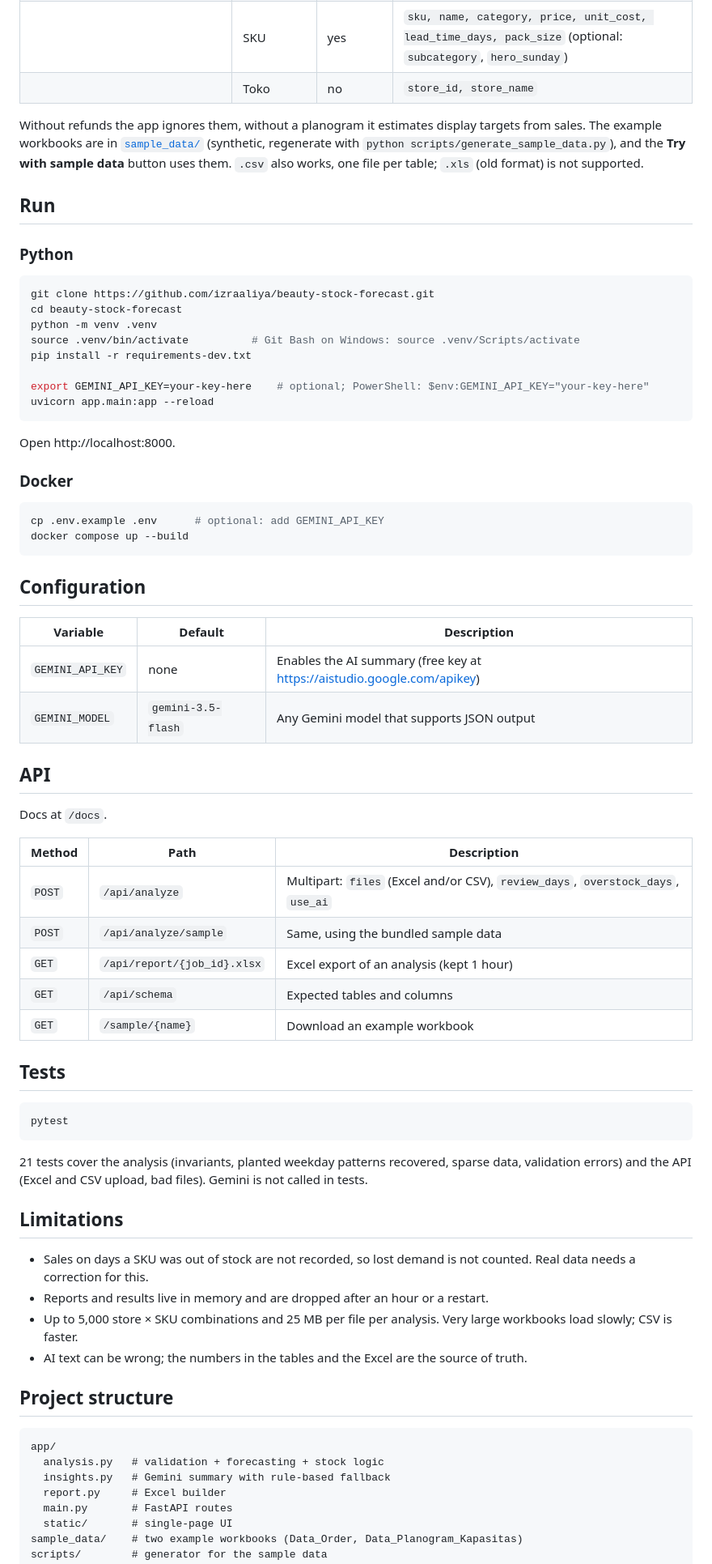
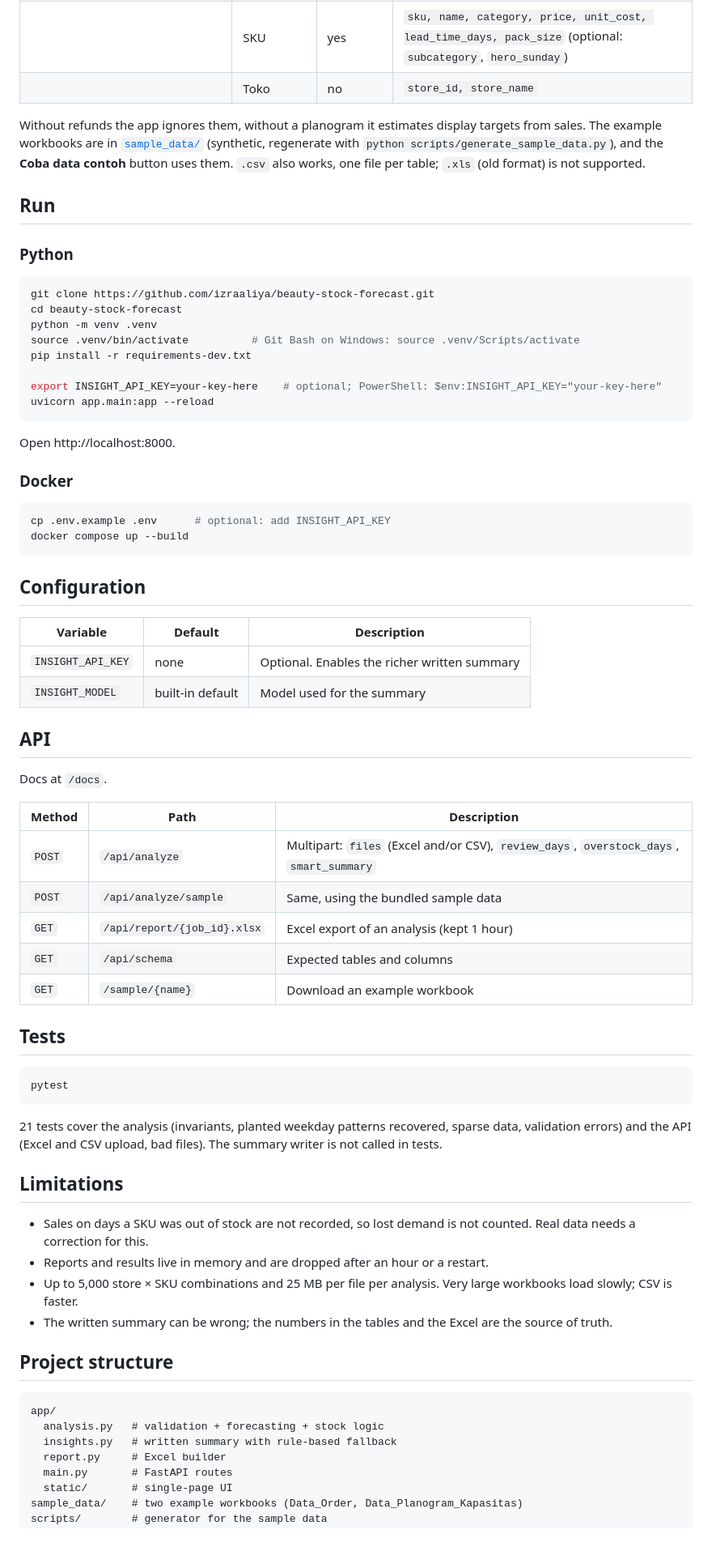
Before and after one commit to izraaliya/beauty-stock-Forecast, a Markdown page: README.md, the part around one of its changes. Shown at 81% size. GitHub-like rendering; blank space fills up the shorter version.

````diff
--- a/README.md
+++ b/README.md
@@ -42,7 +42,7 @@ Upload **two Excel files** (or any mix of Excel and CSV). The kind of every shee
 | | SKU | yes | `sku, name, category, price, unit_cost, lead_time_days, pack_size` (optional: `subcategory`, `hero_sunday`) |
 | | Toko | no | `store_id, store_name` |
 
-Without refunds the app ignores them, without a planogram it estimates display targets from sales. The example workbooks are in [`sample_data/`](sample_data) (synthetic, regenerate with `python scripts/generate_sample_data.py`), and the **Try with sample data** button uses them. `.csv` also works, one file per table; `.xls` (old format) is not supported.
+Without refunds the app ignores them, without a planogram it estimates display targets from sales. The example workbooks are in [`sample_data/`](sample_data) (synthetic, regenerate with `python scripts/generate_sample_data.py`), and the **Coba data contoh** button uses them. `.csv` also works, one file per table; `.xls` (old format) is not supported.
 
 ## Run
 
@@ -55,7 +55,7 @@ python -m venv .venv
 source .venv/bin/activate          # Git Bash on Windows: source .venv/Scripts/activate
 pip install -r requirements-dev.txt
 
-export GEMINI_API_KEY=your-key-here    # optional; PowerShell: $env:GEMINI_API_KEY="your-key-here"
+export INSIGHT_API_KEY=your-key-here    # optional; PowerShell: $env:INSIGHT_API_KEY="your-key-here"
 uvicorn app.main:app --reload
 ```
 
@@ -64,7 +64,7 @@ Open http://localhost:8000.
 ### Docker
 
 ```bash
-cp .env.example .env      # optional: add GEMINI_API_KEY
+cp .env.example .env      # optional: add INSIGHT_API_KEY
 docker compose up --build
 ```
 
@@ -72,8 +72,8 @@ docker compose up --build
 
 | Variable | Default | Description |
 |----------|---------|-------------|
-| `GEMINI_API_KEY` | none | Enables the AI summary (free key at https://aistudio.google.com/apikey) |
-| `GEMINI_MODEL` | `gemini-3.5-flash` | Any Gemini model that supports JSON output |
+| `INSIGHT_API_KEY` | none | Optional. Enables the richer written summary |
+| `INSIGHT_MODEL` | built-in default | Model used for the summary |
 
 ## API
 
@@ -81,7 +81,7 @@ Docs at `/docs`.
 
 | Method | Path | Description |
 |--------|------|-------------|
-| `POST` | `/api/analyze` | Multipart: `files` (Excel and/or CSV), `review_days`, `overstock_days`, `use_ai` |
+| `POST` | `/api/analyze` | Multipart: `files` (Excel and/or CSV), `review_days`, `overstock_days`, `smart_summary` |
 | `POST` | `/api/analyze/sample` | Same, using the bundled sample data |
 | `GET` | `/api/report/{job_id}.xlsx` | Excel export of an analysis (kept 1 hour) |
 | `GET` | `/api/schema` | Expected tables and columns |
@@ -93,21 +93,21 @@ Docs at `/docs`.
 pytest
 ```
 
-21 tests cover the analysis (invariants, planted weekday patterns recovered, sparse data, validation errors) and the API (Excel and CSV upload, bad files). Gemini is not called in tests.
+21 tests cover the analysis (invariants, planted weekday patterns recovered, sparse data, validation errors) and the API (Excel and CSV upload, bad files). The summary writer is not called in tests.
 
 ## Limitations
 
 - Sales on days a SKU was out of stock are not recorded, so lost demand is not counted. Real data needs a correction for this.
 - Reports and results live in memory and are dropped after an hour or a restart.
 - Up to 5,000 store × SKU combinations and 25 MB per file per analysis. Very large workbooks load slowly; CSV is faster.
-- AI text can be wrong; the numbers in the tables and the Excel are the source of truth.
+- The written summary can be wrong; the numbers in the tables and the Excel are the source of truth.
 
 ## Project structure
 
 ```
 app/
   analysis.py   # validation + forecasting + stock logic
-  insights.py   # Gemini summary with rule-based fallback
+  insights.py   # written summary with rule-based fallback
   report.py     # Excel builder
   main.py       # FastAPI routes
   static/       # single-page UI
````
Also changed, not shown: other parts of README.md (+4 -4 lines), docs/screenshot.png, 7 other files.
